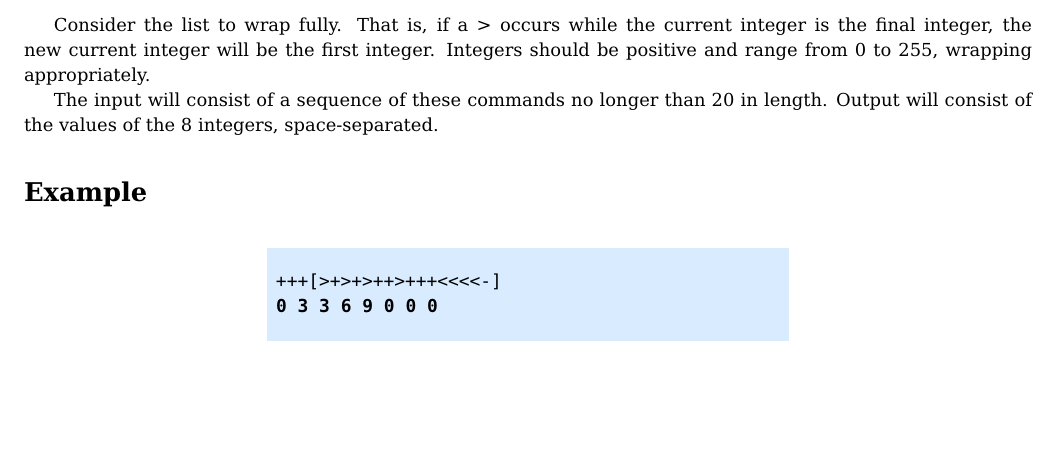
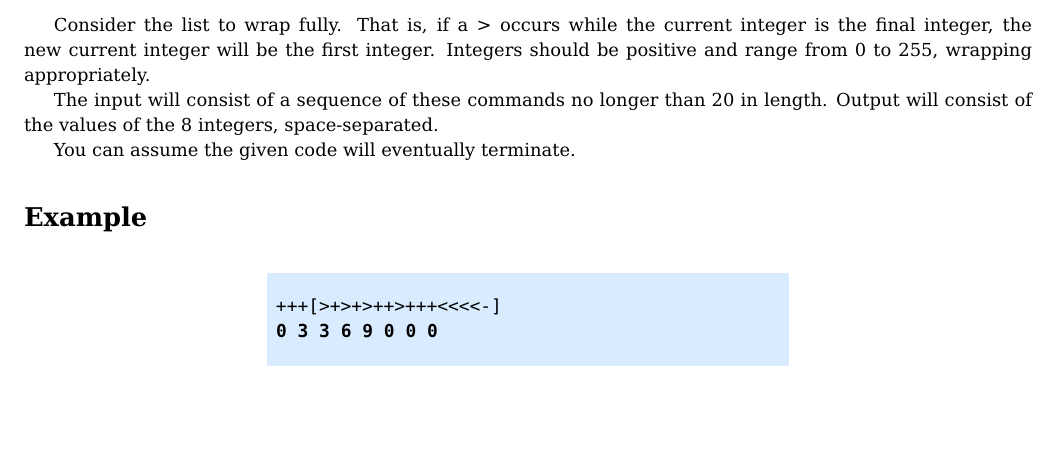
Before and after one commit to Arctem/enmu_codecomp, a LaTeX document (round2/brainfuck.tex): part of the page, cut so that both start at the same text. Compiled offline with pdfLaTeX.

Commit message:
Specify brainfuck must terminate.

```diff
--- a/round2/brainfuck.tex
+++ b/round2/brainfuck.tex
@@ -26,6 +26,8 @@ Consider the list to wrap fully. That is, if a > occurs while the current intege
 
 The input will consist of a sequence of these commands no longer than 20 in length. Output will consist of the values of the 8 integers, space-separated.
 
+You can assume the given code will eventually terminate.
+
 \section*{Example}
 \begin{example}
 +++[>+>+>++>+++<<<<-]
```
Also changed, not shown: round2/brainfuck.pdf, round2/r2.pdf.
